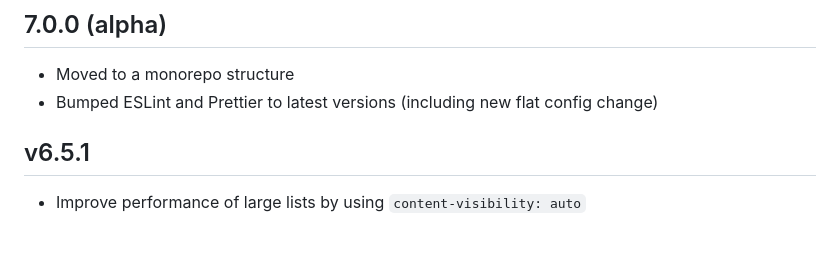
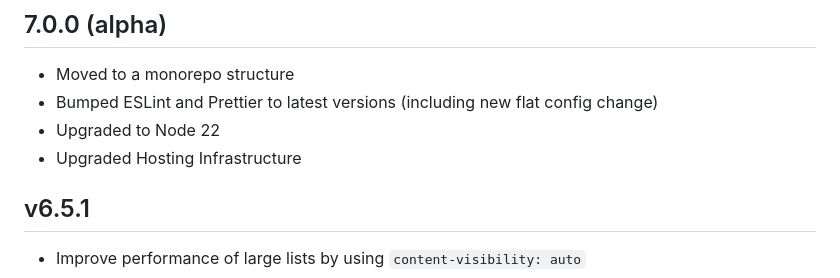
Before and after one commit to brandon-pereira/betterdo, a Markdown page: CHANGELOG.md, the part around the change. Drawn GitHub-style; blank space fills up the shorter version.

Commit message:
update changelog

```diff
--- a/CHANGELOG.md
+++ b/CHANGELOG.md
@@ -4,6 +4,8 @@
 
 - Moved to a monorepo structure
 - Bumped ESLint and Prettier to latest versions (including new flat config change)
+- Upgraded to Node 22
+- Upgraded Hosting Infrastructure
 
 ## v6.5.1
 
```
